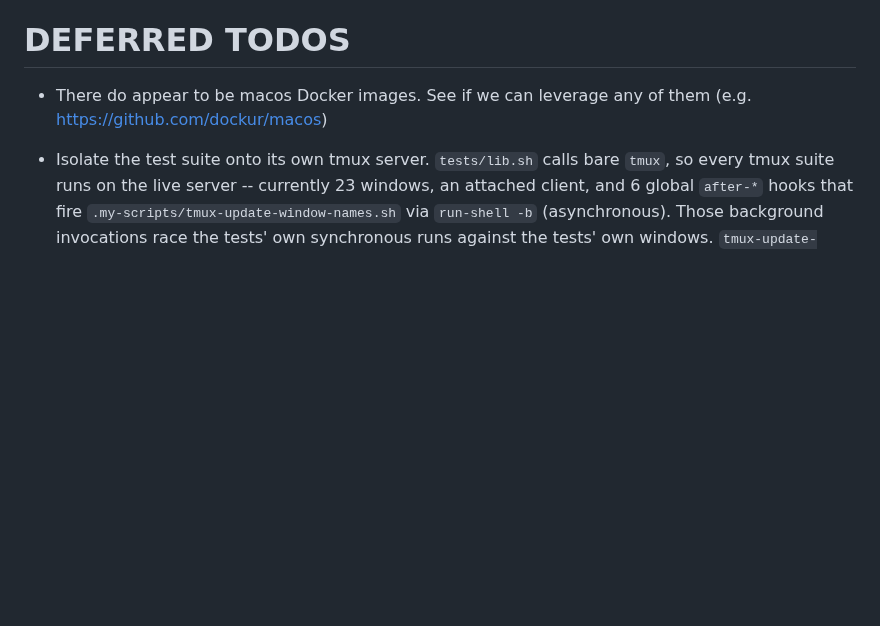
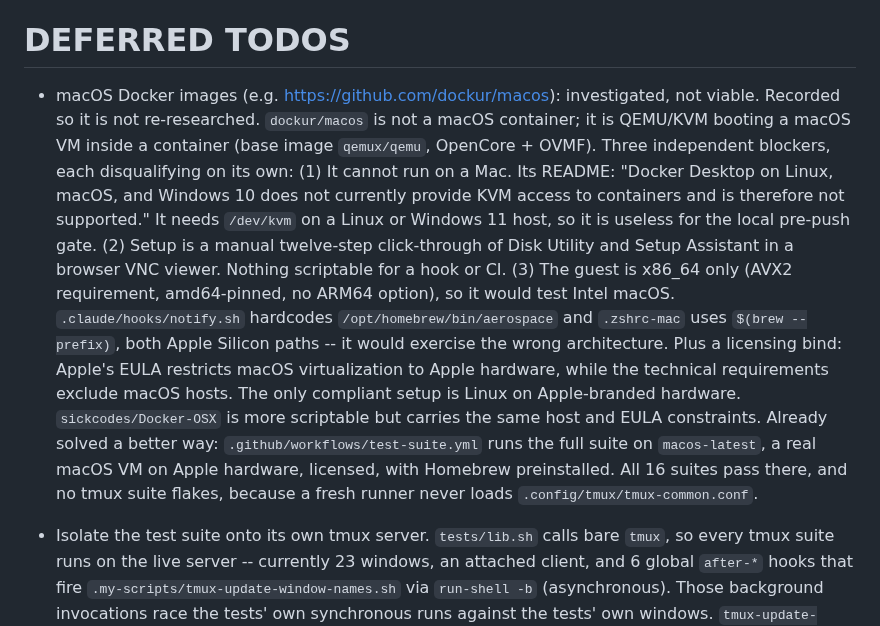
Before and after one commit to austintheriot/dotfiles, a Markdown page: TODO-AGENTS.md, the part around the change. Drawn GitHub-style; blank space fills up the shorter version.

Commit message:
record why macOS Docker images are not viable
The item was already researched. Writing the findings down so the next pass
does not repeat the investigation: dockur/macos is QEMU/KVM in a container,
cannot run on a Mac at all, needs a manual click-through install, and its
guest is x86_64 only, which would test the wrong architecture for a machine
whose paths are all Apple Silicon.

macos-latest in test-suite.yml already covers this properly.

```diff
--- a/TODO-AGENTS.md
+++ b/TODO-AGENTS.md
@@ -13,7 +13,29 @@ Take the first item from this list. Mark it as claimed in one commit, do the wor
 
 # DEFERRED TODOS
 
-- There do appear to be macos Docker images. See if we can leverage any of them (e.g. https://github.com/dockur/macos)
+- macOS Docker images (e.g. https://github.com/dockur/macos): investigated,
+  not viable. Recorded so it is not re-researched.
+  `dockur/macos` is not a macOS container; it is QEMU/KVM booting a macOS VM
+  inside a container (base image `qemux/qemu`, OpenCore + OVMF). Three
+  independent blockers, each disqualifying on its own:
+  (1) It cannot run on a Mac. Its README: "Docker Desktop on Linux, macOS,
+  and Windows 10 does not currently provide KVM access to containers and is
+  therefore not supported." It needs `/dev/kvm` on a Linux or Windows 11
+  host, so it is useless for the local pre-push gate.
+  (2) Setup is a manual twelve-step click-through of Disk Utility and Setup
+  Assistant in a browser VNC viewer. Nothing scriptable for a hook or CI.
+  (3) The guest is x86_64 only (AVX2 requirement, amd64-pinned, no ARM64
+  option), so it would test Intel macOS. `.claude/hooks/notify.sh` hardcodes
+  `/opt/homebrew/bin/aerospace` and `.zshrc-mac` uses `$(brew --prefix)`,
+  both Apple Silicon paths -- it would exercise the wrong architecture.
+  Plus a licensing bind: Apple's EULA restricts macOS virtualization to
+  Apple hardware, while the technical requirements exclude macOS hosts. The
+  only compliant setup is Linux on Apple-branded hardware. `sickcodes/Docker-OSX`
+  is more scriptable but carries the same host and EULA constraints.
+  Already solved a better way: `.github/workflows/test-suite.yml` runs the
+  full suite on `macos-latest`, a real macOS VM on Apple hardware, licensed,
+  with Homebrew preinstalled. All 16 suites pass there, and no tmux suite
+  flakes, because a fresh runner never loads `.config/tmux/tmux-common.conf`.
 - Isolate the test suite onto its own tmux server. `tests/lib.sh` calls bare
   `tmux`, so every tmux suite runs on the live server -- currently 23 windows,
   an attached client, and 6 global `after-*` hooks that fire
```
